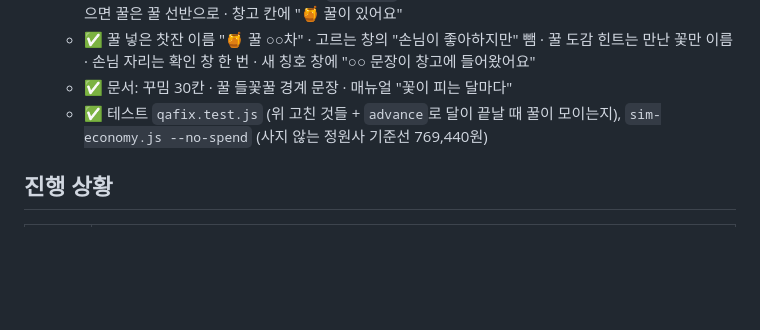
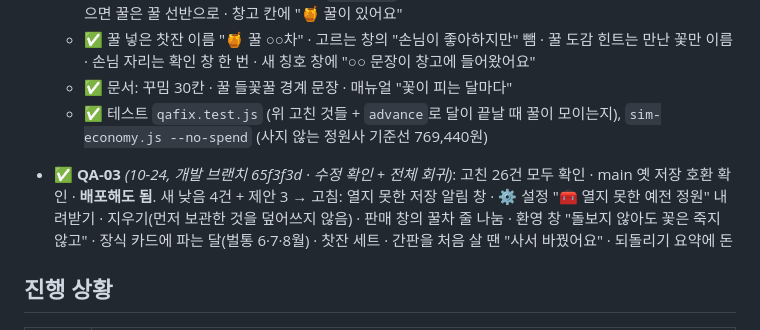
Before and after one commit to ff-1204/doris-garden, a Markdown page: 체크리스트.md, the part around the change. Drawn GitHub-style; blank space fills up the shorter version.

Commit message:
docs: QA-03 기록
Co-Authored-By: Claude Opus 5.5 <noreply@anthropic.com>

```diff
--- a/체크리스트.md
+++ b/체크리스트.md
@@ -866,6 +866,8 @@
   - ✅ 문서: 꾸밈 30칸 · 꿀 들꽃꿀 경계 문장 · 매뉴얼 "꽃이 피는 달마다"
   - ✅ 테스트 `qafix.test.js` (위 고친 것들 + `advance`로 달이 끝날 때 꿀이 모이는지), `sim-economy.js --no-spend` (사지 않는 정원사 기준선 769,440원)
 
+- ✅ **QA-03** *(10-24, 개발 브랜치 65f3f3d · 수정 확인 + 전체 회귀)*: 고친 26건 모두 확인 · main 옛 저장 호환 확인 · **배포해도 됨**. 새 낮음 4건 + 제안 3 → 고침: 열지 못한 저장 알림 창 · ⚙️ 설정 "🧰 열지 못한 예전 정원" 내려받기 · 지우기(먼저 보관한 것을 덮어쓰지 않음) · 판매 창의 꿀차 줄 나눔 · 환영 창 "돌보지 않아도 꽃은 죽지 않고" · 장식 카드에 파는 달(벌통 6·7·8월) · 찻잔 세트 · 간판을 처음 살 땐 "사서 바꿨어요" · 되돌리기 요약에 돈
+
 ## 진행 상황
 | 상위 항목 | 상태 |
 |---|---|
```
